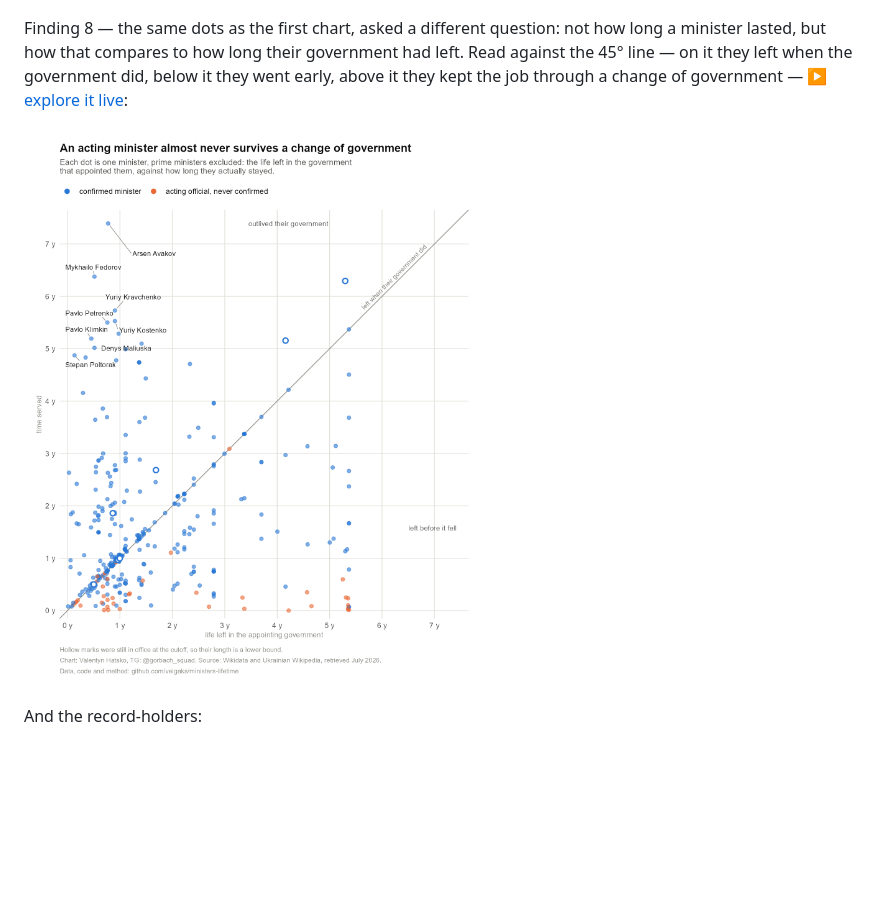
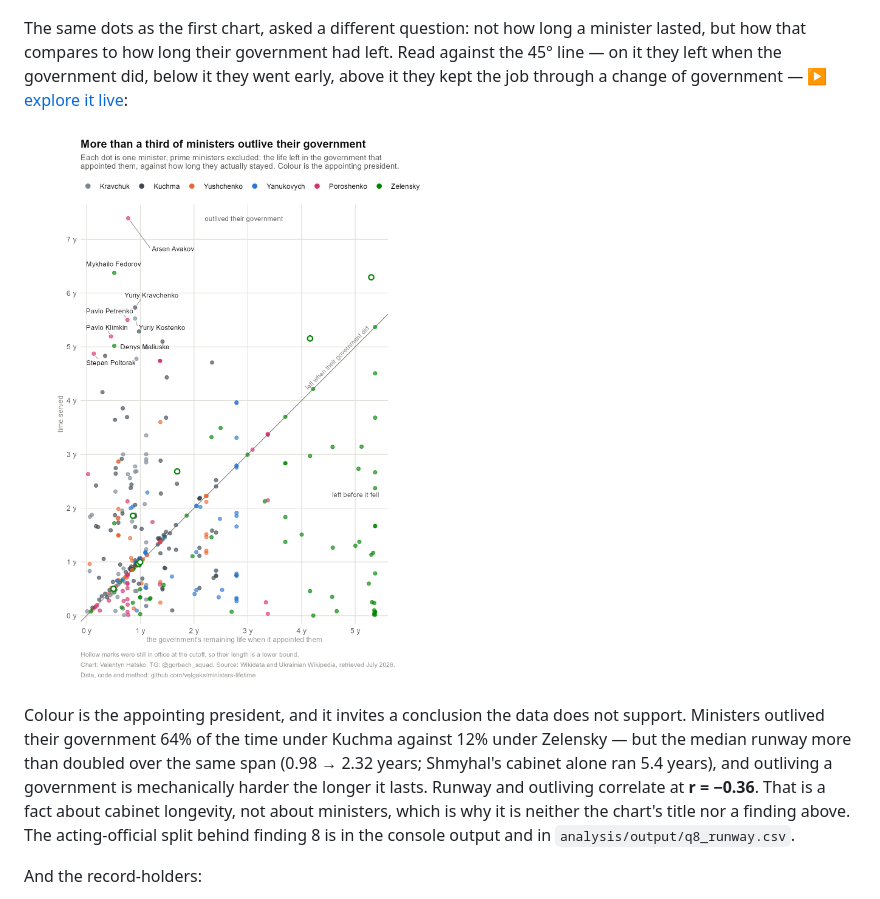
Before and after one commit to velgaks/ministers-lifetime, a Markdown page: README.md, the part around the change. Rendered like a GitHub page; pictures changed too: analysis/figures/q8-runway.png; blank space fills up the shorter version.

Commit message:
Recolour the runway figure by president; flag the era pattern as an artifact
Brings the PNG in line with the interactive sheet: each axis stops where
its own data does, so x ends at 5.5 years instead of 7.5 and a quarter of
the canvas stops holding nothing. coord_fixed still keeps one year the
same length on both axes - the only thing making the reference line the
45 degrees the reader measures against - so the panel is portrait now.
Squaring it by clipping y would throw the six longest-serving ministers
off the top, who are the whole point of the labels.

Colour is the appointing president. That retires the old title, which was
the acting-official finding and no longer has anything to stand on, so the
title is now the overall split: more than a third outlive their government.

The new colour begs a headline it cannot support, so the console output
and the README now say why. Ministers outlived their government 64% of
the time under Kuchma against 12% under Zelensky - a 51-point fall that
looks like a finding. But the median runway more than doubled over the
same span, 0.98y to 2.32y, because Shmyhal's cabinet alone ran 5.4 years,
and outliving a government is mechanically harder the longer it lasts.
Runway and outliving correlate at r = -0.36. It is a fact about cabinet
longevity, not about ministers. Right-censoring was checked and does not
explain it: only 12 tenures are cut off by the window, and dropping them
moves Zelensky from 12% to 14%.

Finding 8 keeps its acting-official claim, which the console output and
q8_runway.csv still carry; the figure below it simply no longer shows it.

Co-Authored-By: Claude Opus 5 <noreply@anthropic.com>

```diff
--- a/README.md
+++ b/README.md
@@ -123,13 +123,23 @@ Finding 7 — the rise of unconfirmed acting officials:
 
 ![Share of ministry spells led by an unconfirmed acting official](analysis/figures/acting-share.png)
 
-Finding 8 — the same dots as the first chart, asked a different question: not how
-long a minister lasted, but how that compares to how long their government had
-left. Read against the 45° line — on it they left when the government did, below
-it they went early, above it they kept the job through a change of government
+The same dots as the first chart, asked a different question: not how long a
+minister lasted, but how that compares to how long their government had left.
+Read against the 45° line — on it they left when the government did, below it
+they went early, above it they kept the job through a change of government
 — ▶ [explore it live](https://velgaks.github.io/ministers-lifetime/runway.html):
 
 ![Tenure against the life left in the appointing government](analysis/figures/q8-runway.png)
+
+Colour is the appointing president, and it invites a conclusion the data does not
+support. Ministers outlived their government 64% of the time under Kuchma against
+12% under Zelensky — but the median runway more than doubled over the same span
+(0.98 → 2.32 years; Shmyhal's cabinet alone ran 5.4 years), and outliving a
+government is mechanically harder the longer it lasts. Runway and outliving
+correlate at **r = −0.36**. That is a fact about cabinet longevity, not about
+ministers, which is why it is neither the chart's title nor a finding above. The
+acting-official split behind finding 8 is in the console output and in
+`analysis/output/q8_runway.csv`.
 
 And the record-holders:
 
```
Also changed, not shown: 1 other file.
